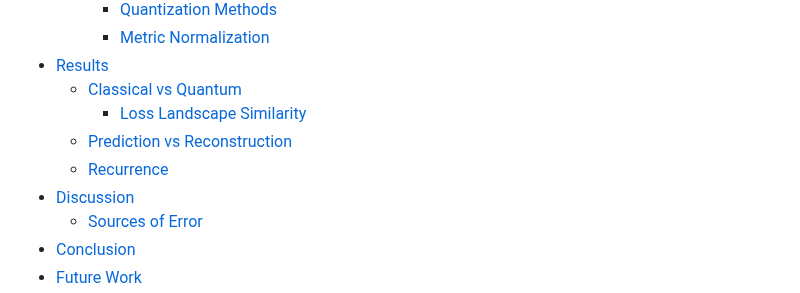
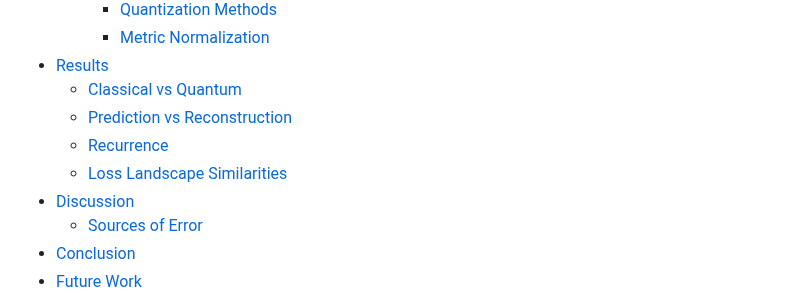
Before and after one commit to TimeDelta/q-vs-c_enc_dec_nonstationary, a Markdown page: README.md, the part around the change. Drawn GitHub-style.

Commit message:
fix table of contents link

```diff
--- a/README.md
+++ b/README.md
@@ -13,9 +13,9 @@
     - [Metric Normalization](#metric-normalization)
 - [Results](#results)
   - [Classical vs Quantum](#classical-vs-quantum)
-    - [Loss Landscape Similarity](#loss-landscape-similarity)
   - [Prediction vs Reconstruction](#prediction-vs-reconstruction)
   - [Recurrence](#recurrence)
+  - [Loss Landscape Similarities](#loss-landscape-similarities)
 - [Discussion](#discussion)
   - [Sources of Error](#sources-of-error)
 - [Conclusion](#conclusion)
```
